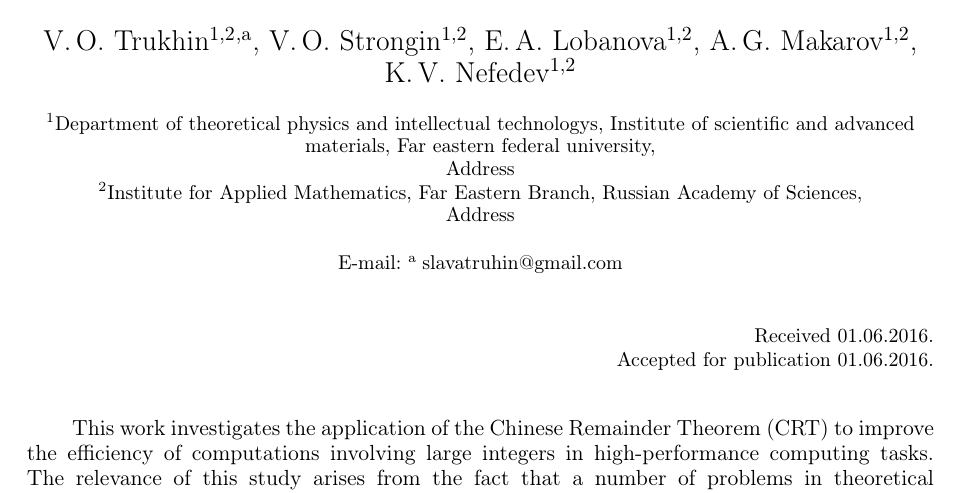
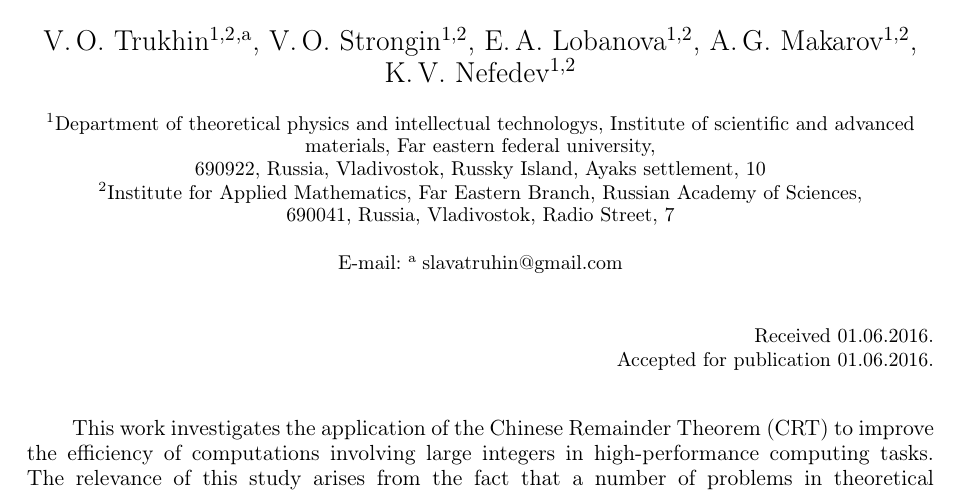
Before and after one commit to ElizaLobanova/Chinese-residue-theorem-library, a LaTeX document (main.tex): part of page 3 of 10, cut so that both start at the same text. Compiled offline with pdfLaTeX; a LaTeX package or settings file that is missing is left out.

Commit message:
адреса на английском

```diff
--- a/main.tex
+++ b/main.tex
@@ -33,8 +33,8 @@
 \email{slavatruhin@gmail.com}
 \affiliation[1]{Департамент теоретической физики и интеллектуальных технологий, Институт наукоемких технологий и передовых материалов, Дальневосточный федеральный университет,\protect\\ 690922, Россия, г. Владивосток, о. Русский, п. Аякс, 10}
 \affiliation[2]{Институт прикладной математики, Дальневосточное отделение Российской академии наук,\protect\\ 690041, Россия, г. Владивосток, Ул. Радио д. 7}
-\affiliationeng[1]{Department of theoretical physics and intellectual technologys, Institute of scientific and advanced materials, Far eastern federal university,\protect\\ Address}
-\affiliationeng[2]{Institute for Applied Mathematics, Far Eastern Branch, Russian Academy of Sciences,\protect\\ Address}
+\affiliationeng[1]{Department of theoretical physics and intellectual technologys, Institute of scientific and advanced materials, Far eastern federal university,\protect\\ 690922, Russia, Vladivostok, Russky Island, Ayaks settlement, 10}
+\affiliationeng[2]{Institute for Applied Mathematics, Far Eastern Branch, Russian Academy of Sciences,\protect\\ 690041, Russia, Vladivostok, Radio Street, 7}
 
 \author[1,2]{\firstname{В.\,С.}~\surname{Стронгин}}
 \authorfull{Владислав Сергеевич Стронгин}
```
